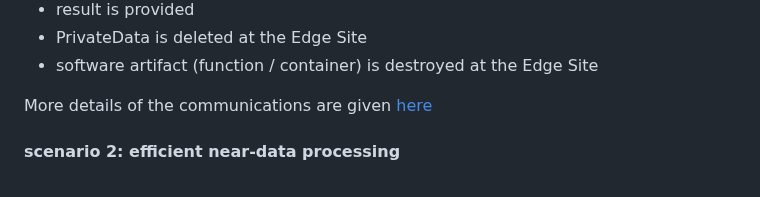
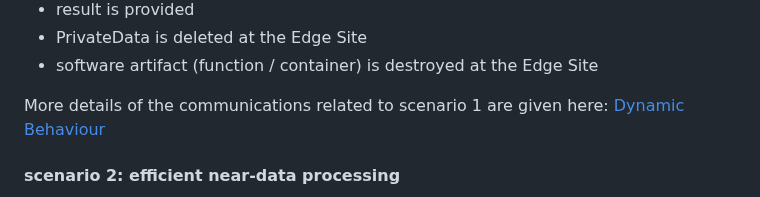
Before and after one commit to Prometheus-X-association/edge-computing, a Markdown page: docs/design-document.md, the part around the change. Drawn GitHub-style.

```diff
--- a/docs/design-document.md
+++ b/docs/design-document.md
@@ -79,7 +79,7 @@ A bullet point list is recommended._
   - PrivateData is deleted at the Edge Site
   - software artifact (function / container) is destroyed at the Edge Site
 
-More details of the communications are given [here](#dynamic-behaviour)
+More details of the communications related to scenario 1 are given here: [Dynamic Behaviour](#dynamic-behaviour)
 
 #### scenario 2: efficient near-data processing
   - General BB triggers a processing function to be executed on PrivateData
```
